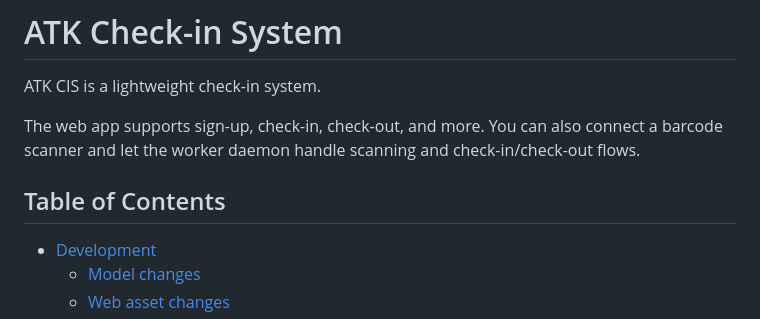
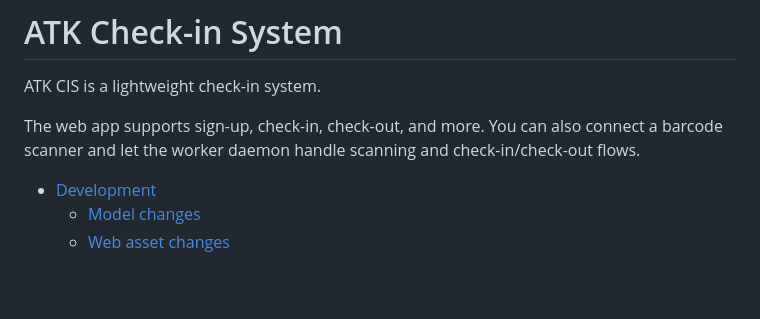
Before and after one commit to zakkoo/atkcis, a Markdown page: README.md, the part around the change. GitHub-like rendering; blank space fills up the shorter version.

Commit message:
Remove Table of Contents from README
Removed 'Table of Contents' section from README.

```diff
--- a/README.md
+++ b/README.md
@@ -4,7 +4,6 @@ ATK CIS is a lightweight check-in system.
 
 The web app supports sign-up, check-in, check-out, and more. You can also connect a barcode scanner and let the worker daemon handle scanning and check-in/check-out flows.
 
-## Table of Contents
 - [Development](#development)
   - [Model changes](#model-changes)
   - [Web asset changes](#web-asset-changes)
```
